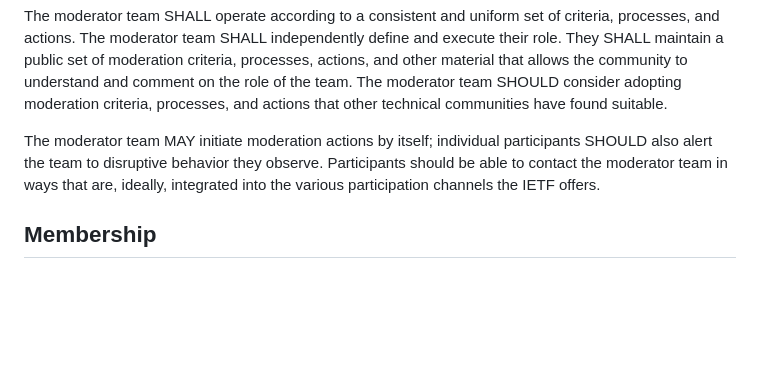
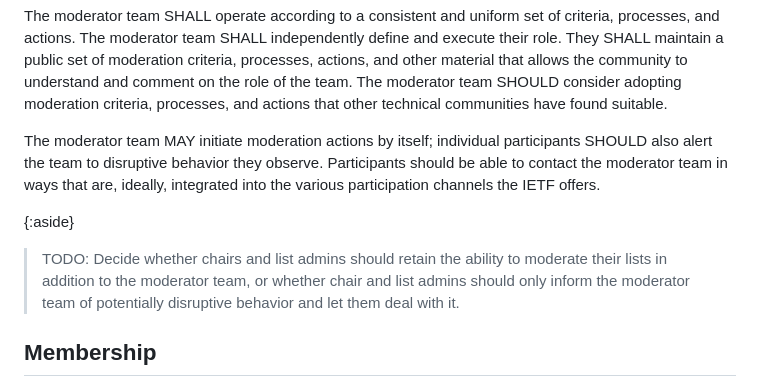
Before and after one commit to larseggert/moderation, a Markdown page: draft-ecahc-moderation.md, the part around the change. GitHub-like rendering; blank space fills up the shorter version.

Commit message:
Add a TODO about whether chairs should be able to moderate still
Fixes #7

```diff
--- a/draft-ecahc-moderation.md
+++ b/draft-ecahc-moderation.md
@@ -200,6 +200,12 @@ behavior they observe. Participants should be able to contact the
 moderator team in ways that are, ideally, integrated into the various
 participation channels the IETF offers.
 
+{:aside}
+> TODO: Decide whether chairs and list admins should retain the
+> ability to moderate their lists in addition to the moderator team,
+> or whether chair and list admins should only inform the moderator
+> team of potentially disruptive behavior and let them deal with it.
+
 ## Membership
 
 The IETF Chair appoints members of the moderator team. Apart from
```
